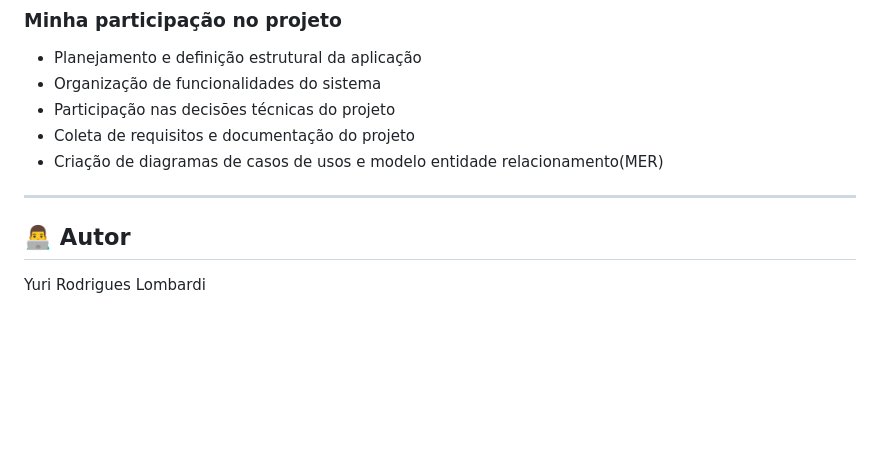
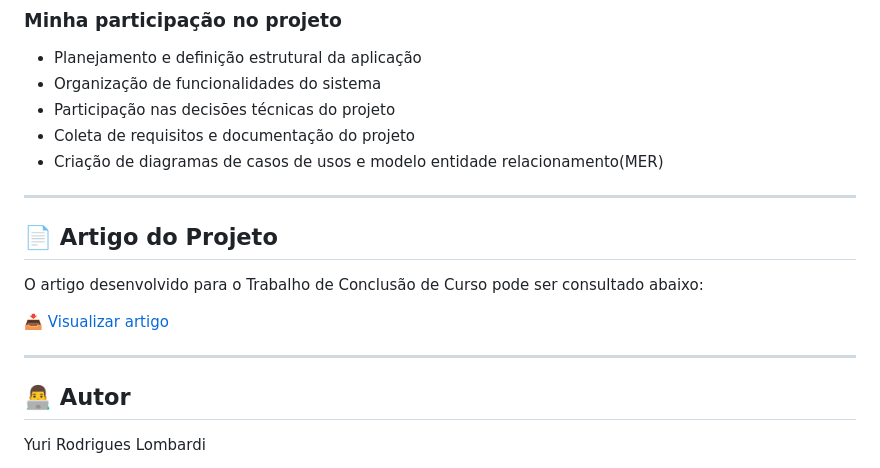
Before and after one commit to yuriRLombardi/TudoFilmes, a Markdown page: README.md, the part around the change. GitHub-like rendering; blank space fills up the shorter version.

Commit message:
Add project article section to README
Added project article section with a link to the PDF.

```diff
--- a/README.md
+++ b/README.md
@@ -181,7 +181,13 @@ Projeto desenvolvido em grupo como Trabalho de Conclusão de Curso (TCC).
 - Criação de diagramas de casos de usos e modelo entidade relacionamento(MER)
 
 ---
+## 📄 Artigo do Projeto
 
+O artigo desenvolvido para o Trabalho de Conclusão de Curso pode ser consultado abaixo:
+
+📥 [Visualizar artigo](./docs/artigo/TudoFimes-artigo.pdf)
+
+---
 ## 👨‍💻 Autor
 
 Yuri Rodrigues Lombardi
```
